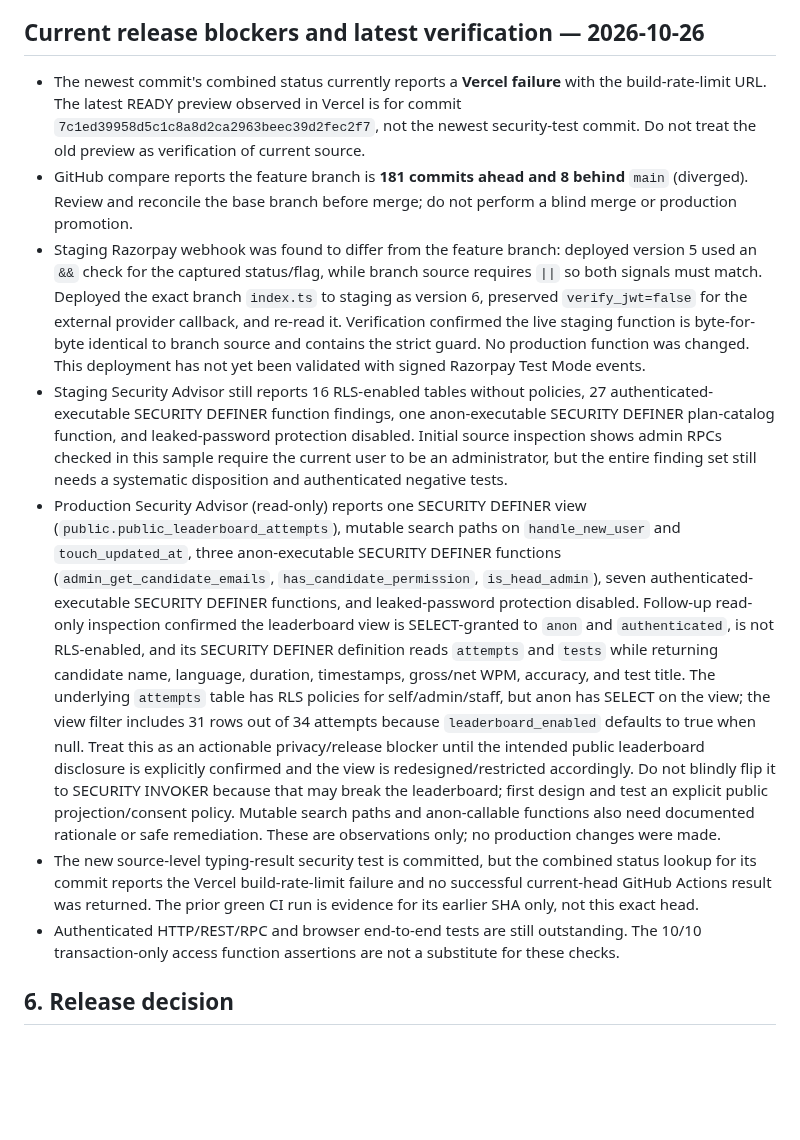
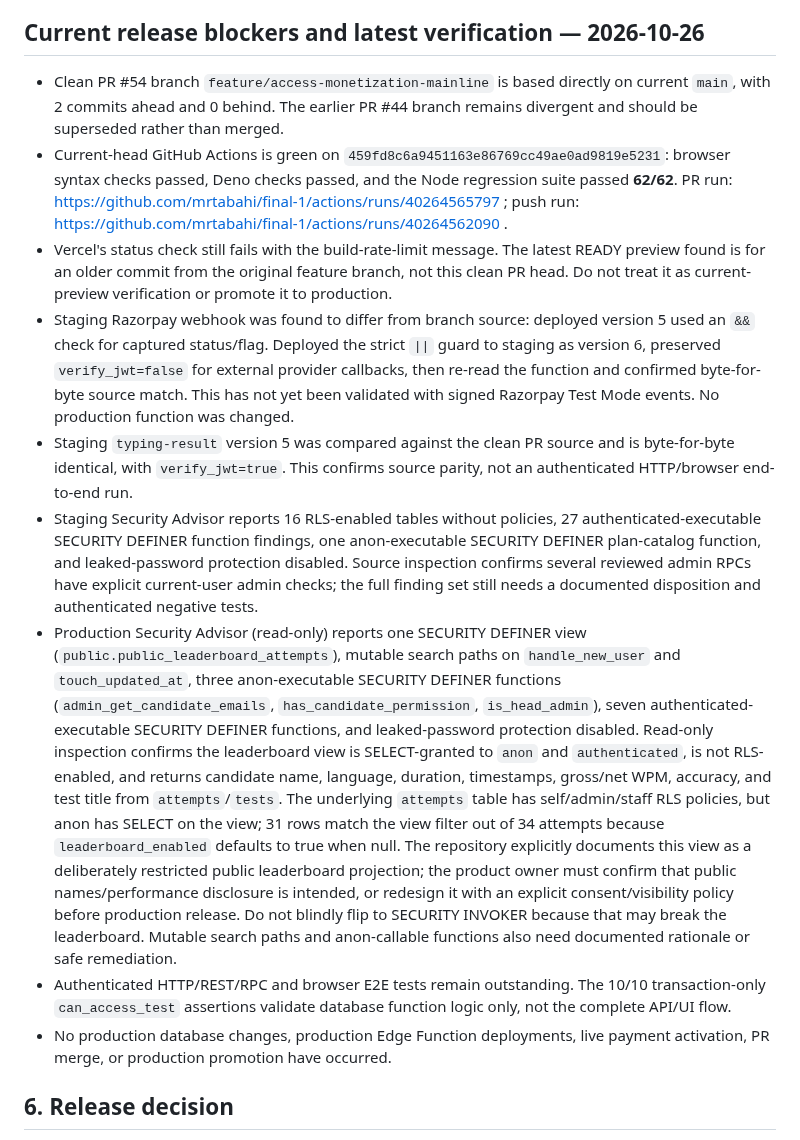
Before and after one commit to mrtabahi/final-1, a Markdown page: docs/release/access-monetization-release-gate.md, the part around the change. Drawn GitHub-style; blank space fills up the shorter version.

Commit message:
docs: record current CI and deployment gate status

```diff
--- a/docs/release/access-monetization-release-gate.md
+++ b/docs/release/access-monetization-release-gate.md
@@ -59,13 +59,15 @@ This is an evidence snapshot, not a production sign-off.
 
 ## Current release blockers and latest verification — 2026-10-26
 
-- The newest commit's combined status currently reports a **Vercel failure** with the build-rate-limit URL. The latest READY preview observed in Vercel is for commit `7c1ed39958d5c1c8a8d2ca2963beec39d2fec2f7`, not the newest security-test commit. Do not treat the old preview as verification of current source.
-- GitHub compare reports the feature branch is **181 commits ahead and 8 behind** `main` (diverged). Review and reconcile the base branch before merge; do not perform a blind merge or production promotion.
-- Staging Razorpay webhook was found to differ from the feature branch: deployed version 5 used an `&&` check for the captured status/flag, while branch source requires `||` so both signals must match. Deployed the exact branch `index.ts` to staging as version 6, preserved `verify_jwt=false` for the external provider callback, and re-read it. Verification confirmed the live staging function is byte-for-byte identical to branch source and contains the strict guard. No production function was changed. This deployment has not yet been validated with signed Razorpay Test Mode events.
-- Staging Security Advisor still reports 16 RLS-enabled tables without policies, 27 authenticated-executable SECURITY DEFINER function findings, one anon-executable SECURITY DEFINER plan-catalog function, and leaked-password protection disabled. Initial source inspection shows admin RPCs checked in this sample require the current user to be an administrator, but the entire finding set still needs a systematic disposition and authenticated negative tests.
-- Production Security Advisor (read-only) reports one SECURITY DEFINER view (`public.public_leaderboard_attempts`), mutable search paths on `handle_new_user` and `touch_updated_at`, three anon-executable SECURITY DEFINER functions (`admin_get_candidate_emails`, `has_candidate_permission`, `is_head_admin`), seven authenticated-executable SECURITY DEFINER functions, and leaked-password protection disabled. Follow-up read-only inspection confirmed the leaderboard view is SELECT-granted to `anon` and `authenticated`, is not RLS-enabled, and its SECURITY DEFINER definition reads `attempts` and `tests` while returning candidate name, language, duration, timestamps, gross/net WPM, accuracy, and test title. The underlying `attempts` table has RLS policies for self/admin/staff, but anon has SELECT on the view; the view filter includes 31 rows out of 34 attempts because `leaderboard_enabled` defaults to true when null. Treat this as an actionable privacy/release blocker until the intended public leaderboard disclosure is explicitly confirmed and the view is redesigned/restricted accordingly. Do not blindly flip it to SECURITY INVOKER because that may break the leaderboard; first design and test an explicit public projection/consent policy. Mutable search paths and anon-callable functions also need documented rationale or safe remediation. These are observations only; no production changes were made.
-- The new source-level typing-result security test is committed, but the combined status lookup for its commit reports the Vercel build-rate-limit failure and no successful current-head GitHub Actions result was returned. The prior green CI run is evidence for its earlier SHA only, not this exact head.
-- Authenticated HTTP/REST/RPC and browser end-to-end tests are still outstanding. The 10/10 transaction-only access function assertions are not a substitute for these checks.
+- Clean PR #54 branch `feature/access-monetization-mainline` is based directly on current `main`, with 2 commits ahead and 0 behind. The earlier PR #44 branch remains divergent and should be superseded rather than merged.
+- Current-head GitHub Actions is green on `459fd8c6a9451163e86769cc49ae0ad9819e5231`: browser syntax checks passed, Deno checks passed, and the Node regression suite passed **62/62**. PR run: https://github.com/mrtabahi/final-1/actions/runs/40264565797 ; push run: https://github.com/mrtabahi/final-1/actions/runs/40264562090 .
+- Vercel's status check still fails with the build-rate-limit message. The latest READY preview found is for an older commit from the original feature branch, not this clean PR head. Do not treat it as current-preview verification or promote it to production.
+- Staging Razorpay webhook was found to differ from branch source: deployed version 5 used an `&&` check for captured status/flag. Deployed the strict `||` guard to staging as version 6, preserved `verify_jwt=false` for external provider callbacks, then re-read the function and confirmed byte-for-byte source match. This has not yet been validated with signed Razorpay Test Mode events. No production function was changed.
+- Staging `typing-result` version 5 was compared against the clean PR source and is byte-for-byte identical, with `verify_jwt=true`. This confirms source parity, not an authenticated HTTP/browser end-to-end run.
+- Staging Security Advisor reports 16 RLS-enabled tables without policies, 27 authenticated-executable SECURITY DEFINER function findings, one anon-executable SECURITY DEFINER plan-catalog function, and leaked-password protection disabled. Source inspection confirms several reviewed admin RPCs have explicit current-user admin checks; the full finding set still needs a documented disposition and authenticated negative tests.
+- Production Security Advisor (read-only) reports one SECURITY DEFINER view (`public.public_leaderboard_attempts`), mutable search paths on `handle_new_user` and `touch_updated_at`, three anon-executable SECURITY DEFINER functions (`admin_get_candidate_emails`, `has_candidate_permission`, `is_head_admin`), seven authenticated-executable SECURITY DEFINER functions, and leaked-password protection disabled. Read-only inspection confirms the leaderboard view is SELECT-granted to `anon` and `authenticated`, is not RLS-enabled, and returns candidate name, language, duration, timestamps, gross/net WPM, accuracy, and test title from `attempts`/`tests`. The underlying `attempts` table has self/admin/staff RLS policies, but anon has SELECT on the view; 31 rows match the view filter out of 34 attempts because `leaderboard_enabled` defaults to true when null. The repository explicitly documents this view as a deliberately restricted public leaderboard projection; the product owner must confirm that public names/performance disclosure is intended, or redesign it with an explicit consent/visibility policy before production release. Do not blindly flip to SECURITY INVOKER because that may break the leaderboard. Mutable search paths and anon-callable functions also need documented rationale or safe remediation.
+- Authenticated HTTP/REST/RPC and browser E2E tests remain outstanding. The 10/10 transaction-only `can_access_test` assertions validate database function logic only, not the complete API/UI flow.
+- No production database changes, production Edge Function deployments, live payment activation, PR merge, or production promotion have occurred.
 
 ## 6. Release decision
 - [ ] All CI and functional gates pass with evidence tied to the same commit.
```
